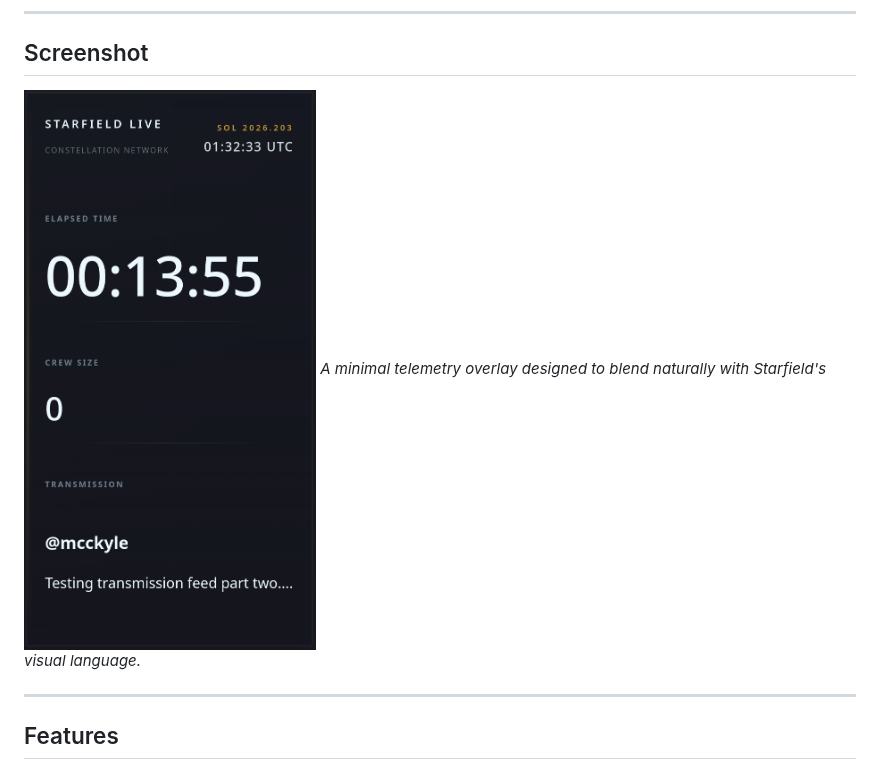
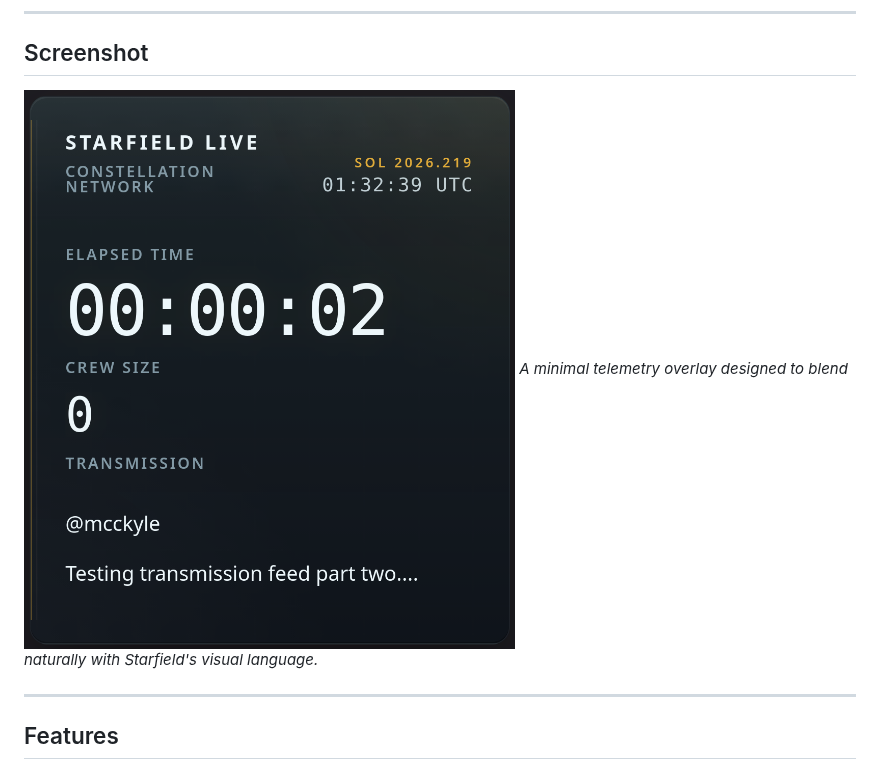
Before and after one commit to mcckyle/OBS-HUD, a Markdown page: README.md, the part around the change. GitHub-like rendering; pictures changed too: public/images/obs-hud-08062026.png (added).

```diff
--- a/README.md
+++ b/README.md
@@ -9,7 +9,7 @@
 
 ## Screenshot
 
-![Overlay Screenshot](./public/images/Screenshot_20260721_203234.png)
+![Overlay Screenshot](./public/images/obs-hud-08062026.png)
 *A minimal telemetry overlay designed to blend naturally with Starfield's visual language.*
 
 ---
```
Also changed, not shown: 13 other files.
